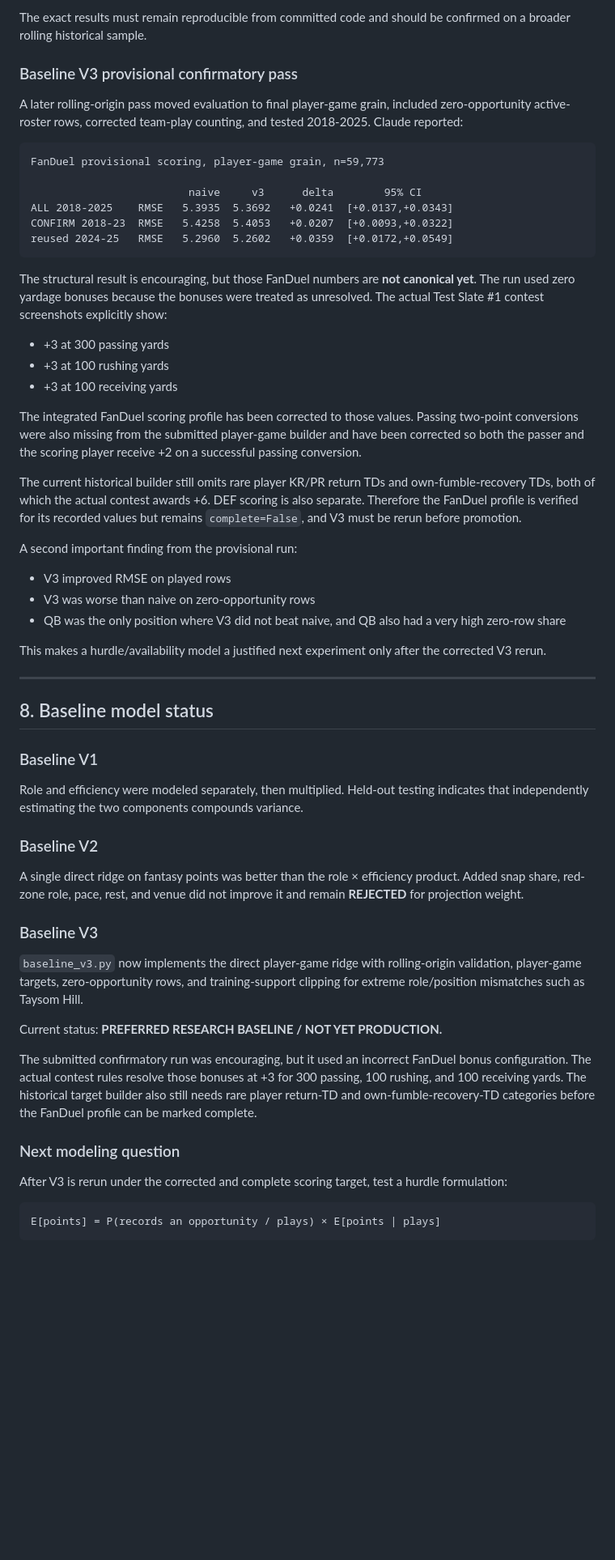
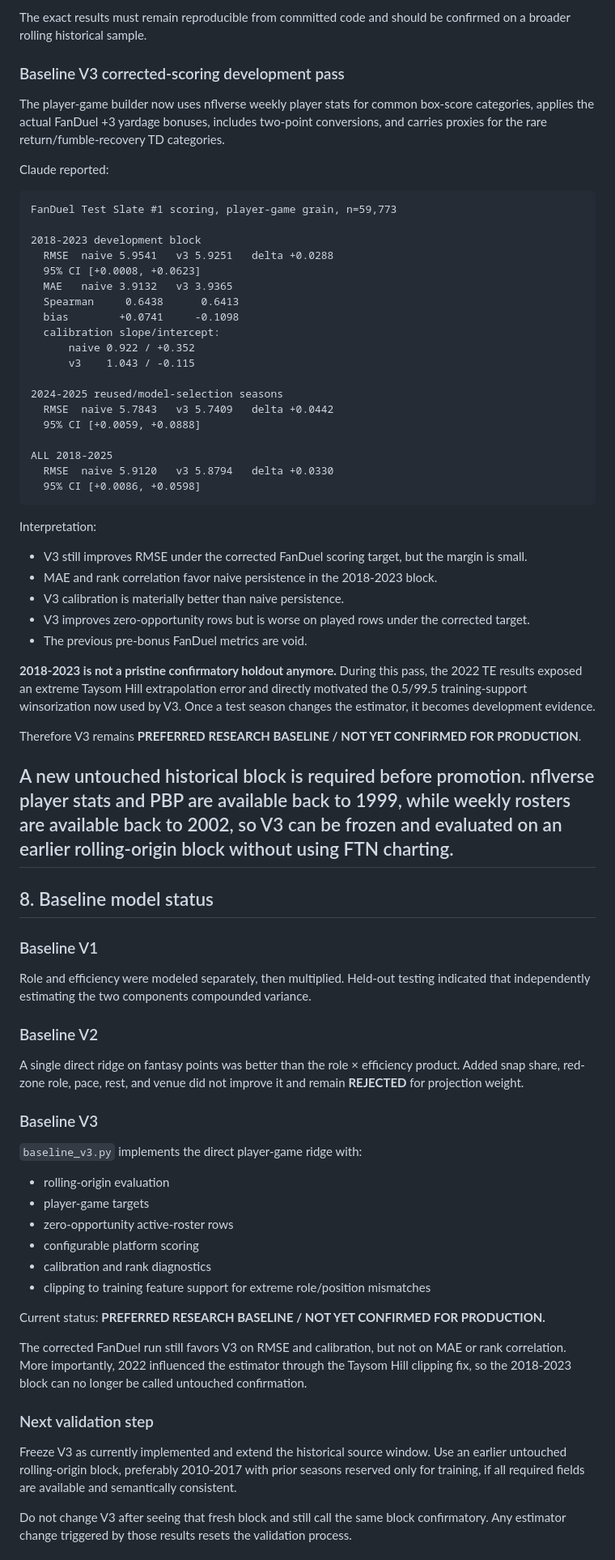
Before and after one commit to Travd3/nfl-dfs-engine, a Markdown page: PROJECT_SPEC.md, the part around one of its changes. Shown at 81% size. Rendered like a GitHub page; blank space fills up the shorter version.

Commit message:
Record corrected V3 results without overstating confirmation

````diff
--- a/PROJECT_SPEC.md
+++ b/PROJECT_SPEC.md
@@ -291,56 +291,71 @@ The main structural conclusion is still useful: independently fitting opportunit
 
 The exact results must remain reproducible from committed code and should be confirmed on a broader rolling historical sample.
 
-### Baseline V3 provisional confirmatory pass
+### Baseline V3 corrected-scoring development pass
 
-A later rolling-origin pass moved evaluation to final player-game grain, included zero-opportunity active-roster rows, corrected team-play counting, and tested 2018-2025. Claude reported:
+The player-game builder now uses nflverse weekly player stats for common box-score categories, applies the actual FanDuel +3 yardage bonuses, includes two-point conversions, and carries proxies for the rare return/fumble-recovery TD categories.
+
+Claude reported:
 
 ```text
-FanDuel provisional scoring, player-game grain, n=59,773
+FanDuel Test Slate #1 scoring, player-game grain, n=59,773
 
-                         naive     v3      delta        95% CI
-ALL 2018-2025    RMSE   5.3935  5.3692   +0.0241  [+0.0137,+0.0343]
-CONFIRM 2018-23  RMSE   5.4258  5.4053   +0.0207  [+0.0093,+0.0322]
-reused 2024-25   RMSE   5.2960  5.2602   +0.0359  [+0.0172,+0.0549]
+2018-2023 development block
+  RMSE  naive 5.9541   v3 5.9251   delta +0.0288
+  95% CI [+0.0008, +0.0623]
+  MAE   naive 3.9132   v3 3.9365
+  Spearman     0.6438      0.6413
+  bias        +0.0741     -0.1098
+  calibration slope/intercept:
+      naive 0.922 / +0.352
+      v3    1.043 / -0.115
+
+2024-2025 reused/model-selection seasons
+  RMSE  naive 5.7843   v3 5.7409   delta +0.0442
+  95% CI [+0.0059, +0.0888]
+
+ALL 2018-2025
+  RMSE  naive 5.9120   v3 5.8794   delta +0.0330
+  95% CI [+0.0086, +0.0598]
 ```
 
-The structural result is encouraging, but those FanDuel numbers are **not canonical yet**. The run used zero yardage bonuses because the bonuses were treated as unresolved. The actual Test Slate #1 contest screenshots explicitly show:
-- +3 at 300 passing yards
-- +3 at 100 rushing yards
-- +3 at 100 receiving yards
+Interpretation:
+- V3 still improves RMSE under the corrected FanDuel scoring target, but the margin is small.
+- MAE and rank correlation favor naive persistence in the 2018-2023 block.
+- V3 calibration is materially better than naive persistence.
+- V3 improves zero-opportunity rows but is worse on played rows under the corrected target.
+- The previous pre-bonus FanDuel metrics are void.
 
-The integrated FanDuel scoring profile has been corrected to those values. Passing two-point conversions were also missing from the submitted player-game builder and have been corrected so both the passer and the scoring player receive +2 on a successful passing conversion.
+**2018-2023 is not a pristine confirmatory holdout anymore.** During this pass, the 2022 TE results exposed an extreme Taysom Hill extrapolation error and directly motivated the 0.5/99.5 training-support winsorization now used by V3. Once a test season changes the estimator, it becomes development evidence.
 
-The current historical builder still omits rare player KR/PR return TDs and own-fumble-recovery TDs, both of which the actual contest awards +6. DEF scoring is also separate. Therefore the FanDuel profile is verified for its recorded values but remains `complete=False`, and V3 must be rerun before promotion.
+Therefore V3 remains **PREFERRED RESEARCH BASELINE / NOT YET CONFIRMED FOR PRODUCTION**.
 
-A second important finding from the provisional run:
-- V3 improved RMSE on played rows
-- V3 was worse than naive on zero-opportunity rows
-- QB was the only position where V3 did not beat naive, and QB also had a very high zero-row share
-
-This makes a hurdle/availability model a justified next experiment only after the corrected V3 rerun.
-
+A new untouched historical block is required before promotion. nflverse player stats and PBP are available back to 1999, while weekly rosters are available back to 2002, so V3 can be frozen and evaluated on an earlier rolling-origin block without using FTN charting.
 ---
 
 ## 8. Baseline model status
 
 ### Baseline V1
-Role and efficiency were modeled separately, then multiplied. Held-out testing indicates that independently estimating the two components compounds variance.
+Role and efficiency were modeled separately, then multiplied. Held-out testing indicated that independently estimating the two components compounded variance.
 
 ### Baseline V2
 A single direct ridge on fantasy points was better than the role × efficiency product. Added snap share, red-zone role, pace, rest, and venue did not improve it and remain **REJECTED** for projection weight.
 
 ### Baseline V3
-`baseline_v3.py` now implements the direct player-game ridge with rolling-origin validation, player-game targets, zero-opportunity rows, and training-support clipping for extreme role/position mismatches such as Taysom Hill.
+`baseline_v3.py` implements the direct player-game ridge with:
+- rolling-origin evaluation
+- player-game targets
+- zero-opportunity active-roster rows
+- configurable platform scoring
+- calibration and rank diagnostics
+- clipping to training feature support for extreme role/position mismatches
 
-Current status: **PREFERRED RESEARCH BASELINE / NOT YET PRODUCTION.**
+Current status: **PREFERRED RESEARCH BASELINE / NOT YET CONFIRMED FOR PRODUCTION.**
 
-The submitted confirmatory run was encouraging, but it used an incorrect FanDuel bonus configuration. The actual contest rules resolve those bonuses at +3 for 300 passing, 100 rushing, and 100 receiving yards. The historical target builder also still needs rare player return-TD and own-fumble-recovery-TD categories before the FanDuel profile can be marked complete.
+The corrected FanDuel run still favors V3 on RMSE and calibration, but not on MAE or rank correlation. More importantly, 2022 influenced the estimator through the Taysom Hill clipping fix, so the 2018-2023 block can no longer be called untouched confirmation.
 
-### Next modeling question
-After V3 is rerun under the corrected and complete scoring target, test a hurdle formulation:
+### Next validation step
+Freeze V3 as currently implemented and extend the historical source window. Use an earlier untouched rolling-origin block, preferably 2010-2017 with prior seasons reserved only for training, if all required fields are available and semantically consistent.
 
-```text
-E[points] = P(records an opportunity / plays) × E[points | plays]
-```
+Do not change V3 after seeing that fresh block and still call the same block confirmatory. Any estimator change triggered by those results resets the validation process.
 
````
Also changed, not shown: other parts of PROJECT_SPEC.md (+9 -8 lines).
